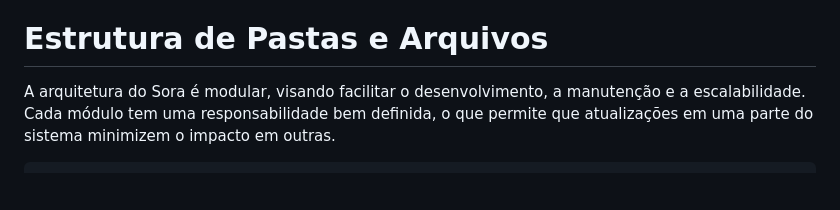
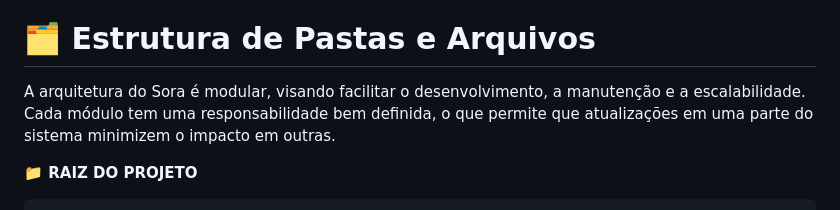
Before and after one commit to lucas-lins-lima/Sora, a Markdown page: README.md, the part around the change printed below. Rendered like a GitHub page; blank space fills up the shorter version.

````diff
--- a/README.md
+++ b/README.md
@@ -10,6 +10,8 @@ O robô Sora será capaz de:
 * **Aprender e Persistir Dados:** Coletar e armazenar logs detalhados de interações para análise e potencial retreinamento de modelos, permitindo que a Sora melhore suas respostas ao longo do tempo.
 * **Interface Imersiva:** Oferecer uma interface de usuário (front-end web) para uma experiência de interação mais imersiva, com streaming de vídeo do avatar e chat em tempo real.
 
-# Estrutura de Pastas e Arquivos
+# 🗂️ Estrutura de Pastas e Arquivos
 A arquitetura do Sora é modular, visando facilitar o desenvolvimento, a manutenção e a escalabilidade. Cada módulo tem uma responsabilidade bem definida, o que permite que atualizações em uma parte do sistema minimizem o impacto em outras.
+
+**📁 RAIZ DO PROJETO**
 ```
````
Also changed, not shown: other parts of README.md (+98 -54 lines).
